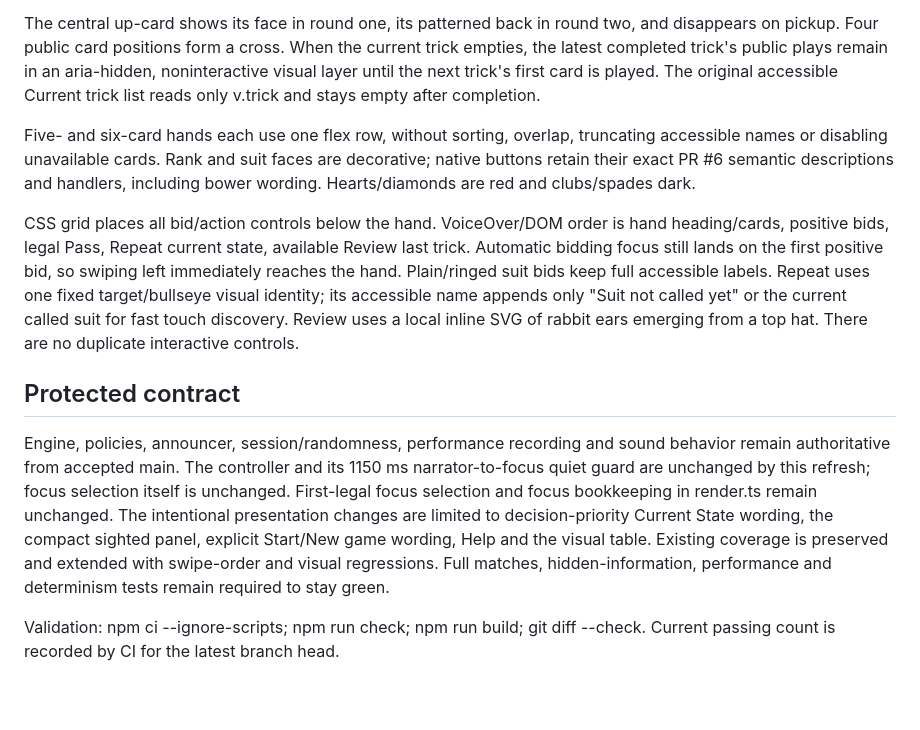
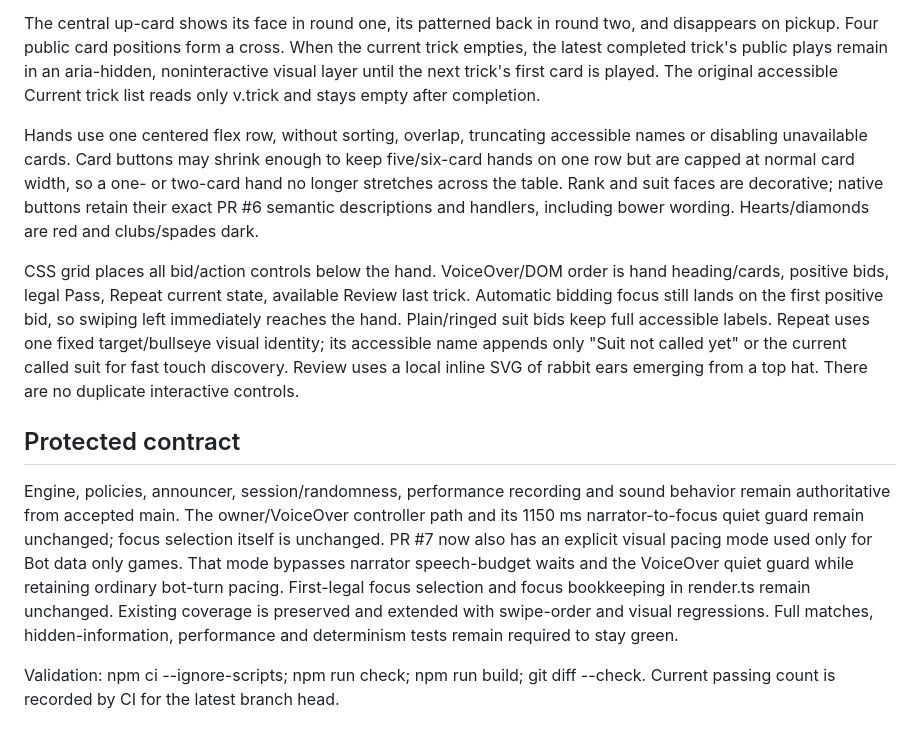
Before and after one commit to BlindAnatomist/spiel-ein-spiel, a Markdown page: docs/MOBILE_TABLE_LAYOUT.md, the part around one of its changes. Drawn GitHub-style; blank space fills up the shorter version.

```diff
--- a/docs/MOBILE_TABLE_LAYOUT.md
+++ b/docs/MOBILE_TABLE_LAYOUT.md
@@ -13,13 +13,13 @@ The responsive felt table is 200–300 px tall depending on content viewport hei
 
 The central up-card shows its face in round one, its patterned back in round two, and disappears on pickup. Four public card positions form a cross. When the current trick empties, the latest completed trick's public plays remain in an aria-hidden, noninteractive visual layer until the next trick's first card is played. The original accessible Current trick list reads only v.trick and stays empty after completion.
 
-Five- and six-card hands each use one flex row, without sorting, overlap, truncating accessible names or disabling unavailable cards. Rank and suit faces are decorative; native buttons retain their exact PR #6 semantic descriptions and handlers, including bower wording. Hearts/diamonds are red and clubs/spades dark.
+Hands use one centered flex row, without sorting, overlap, truncating accessible names or disabling unavailable cards. Card buttons may shrink enough to keep five/six-card hands on one row but are capped at normal card width, so a one- or two-card hand no longer stretches across the table. Rank and suit faces are decorative; native buttons retain their exact PR #6 semantic descriptions and handlers, including bower wording. Hearts/diamonds are red and clubs/spades dark.
 
 CSS grid places all bid/action controls below the hand. VoiceOver/DOM order is hand heading/cards, positive bids, legal Pass, Repeat current state, available Review last trick. Automatic bidding focus still lands on the first positive bid, so swiping left immediately reaches the hand. Plain/ringed suit bids keep full accessible labels. Repeat uses one fixed target/bullseye visual identity; its accessible name appends only "Suit not called yet" or the current called suit for fast touch discovery. Review uses a local inline SVG of rabbit ears emerging from a top hat. There are no duplicate interactive controls.
 
 ## Protected contract
 
-Engine, policies, announcer, session/randomness, performance recording and sound behavior remain authoritative from accepted main. The controller and its 1150 ms narrator-to-focus quiet guard are unchanged by this refresh; focus selection itself is unchanged. First-legal focus selection and focus bookkeeping in render.ts remain unchanged. The intentional presentation changes are limited to decision-priority Current State wording, the compact sighted panel, explicit Start/New game wording, Help and the visual table. Existing coverage is preserved and extended with swipe-order and visual regressions. Full matches, hidden-information, performance and determinism tests remain required to stay green.
+Engine, policies, announcer, session/randomness, performance recording and sound behavior remain authoritative from accepted main. The owner/VoiceOver controller path and its 1150 ms narrator-to-focus quiet guard remain unchanged; focus selection itself is unchanged. PR #7 now also has an explicit visual pacing mode used only for Bot data only games. That mode bypasses narrator speech-budget waits and the VoiceOver quiet guard while retaining ordinary bot-turn pacing. First-legal focus selection and focus bookkeeping in render.ts remain unchanged. Existing coverage is preserved and extended with swipe-order and visual regressions. Full matches, hidden-information, performance and determinism tests remain required to stay green.
 
 Validation: npm ci --ignore-scripts; npm run check; npm run build; git diff --check. Current passing count is recorded by CI for the latest branch head.
 
```
Also changed, not shown: other parts of docs/MOBILE_TABLE_LAYOUT.md (+27 -6 lines).
